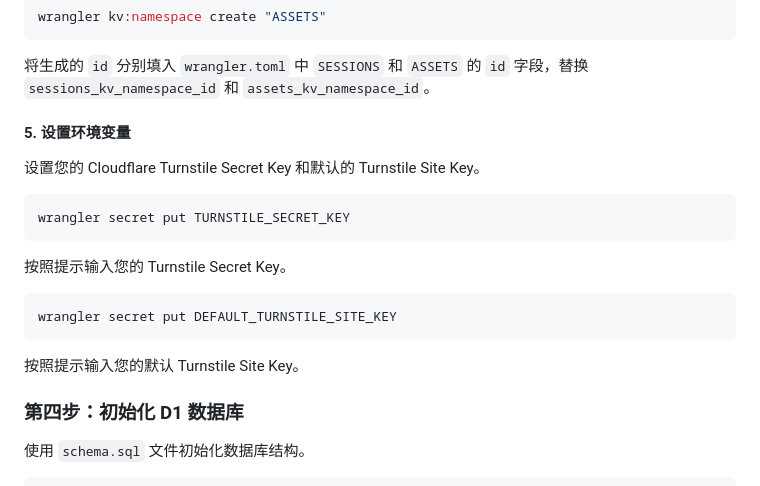
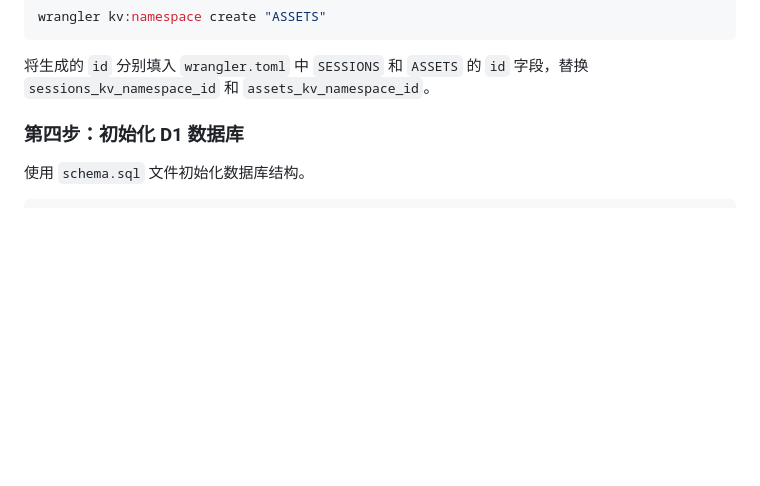
Before and after one commit to joyance-professional/cf-comment, a Markdown page: README-cn.md, the part around the change. Drawn GitHub-style; blank space fills up the shorter version.

````diff
--- a/README-cn.md
+++ b/README-cn.md
@@ -118,21 +118,6 @@ wrangler kv:namespace create "ASSETS"
 
 将生成的 `id` 分别填入 `wrangler.toml` 中 `SESSIONS` 和 `ASSETS` 的 `id` 字段，替换 `sessions_kv_namespace_id` 和 `assets_kv_namespace_id`。
 
-#### 5. 设置环境变量
-
-设置您的 Cloudflare Turnstile Secret Key 和默认的 Turnstile Site Key。
-
-```bash
-wrangler secret put TURNSTILE_SECRET_KEY
-```
-
-按照提示输入您的 Turnstile Secret Key。
-
-```bash
-wrangler secret put DEFAULT_TURNSTILE_SITE_KEY
-```
-
-按照提示输入您的默认 Turnstile Site Key。
 
 ### 第四步：初始化 D1 数据库
 
````
